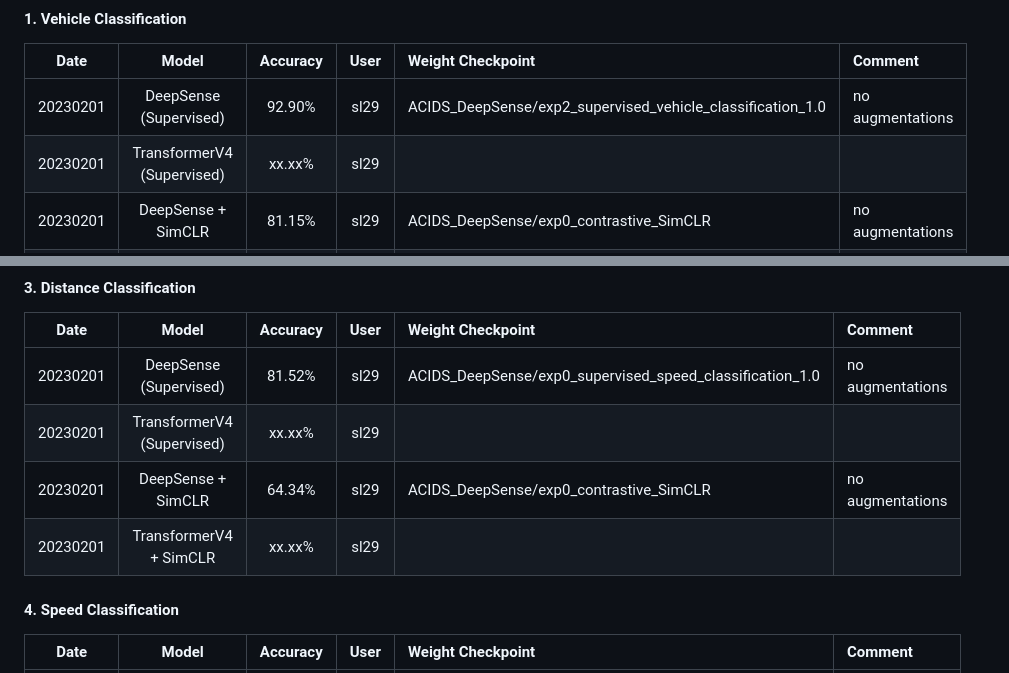
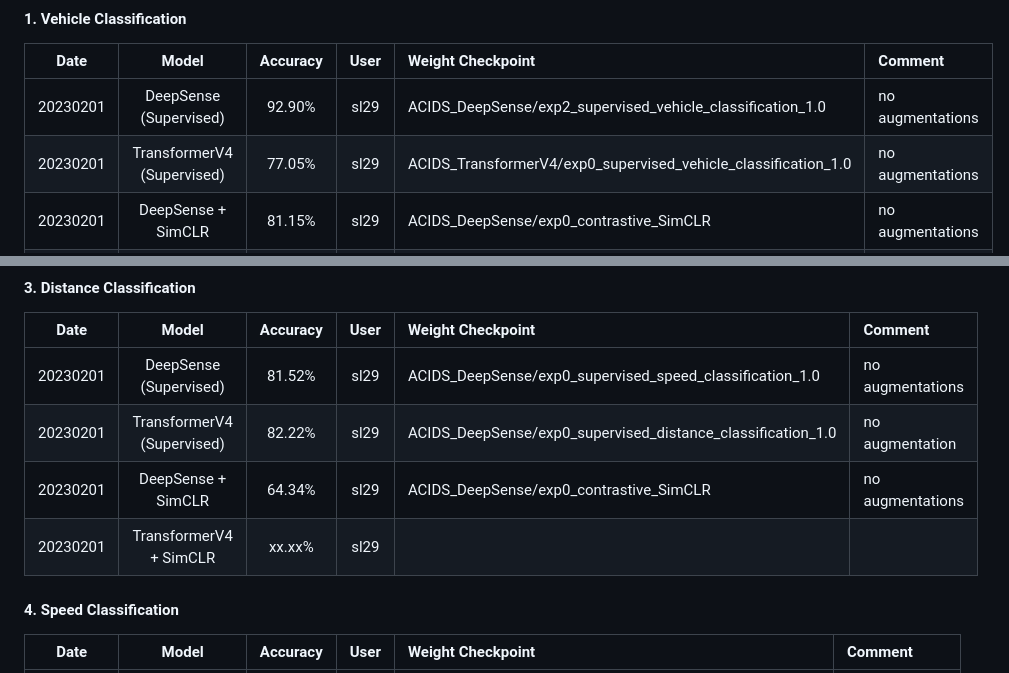
Before and after one commit to tomoyoshki/sensing-nn, a Markdown page: README.md, 2 parts joined by grey strips. GitHub-like rendering.

```diff
--- a/README.md
+++ b/README.md
@@ -83,7 +83,7 @@ CUDA_VISIBLE_DEVICES=0 python3 test.py -dataset=Parkland -train_mode=contrastive
 |  Date       | Model |  Accuracy  | User | Weight Checkpoint   | Comment |
 | :---:       |    :----:     |   :----:   |      :---: |  :--- | :--- |
 | 20230201    | DeepSense (Supervised)     |  92.90%   | sl29 | ACIDS_DeepSense/exp2_supervised_vehicle_classification_1.0 | no augmentations |
-| 20230201    | TransformerV4 (Supervised) |  xx.xx%   | sl29 |  | |
+| 20230201    | TransformerV4 (Supervised) |  77.05%   | sl29 | ACIDS_TransformerV4/exp0_supervised_vehicle_classification_1.0 | no augmentations |
 | 20230201    | DeepSense + SimCLR    |  81.15%   | sl29 | ACIDS_DeepSense/exp0_contrastive_SimCLR | no augmentations |
 | 20230201    | TransformerV4 + SimCLR |  xx.xx%   | sl29 |  | |
 
@@ -99,9 +99,9 @@ CUDA_VISIBLE_DEVICES=0 python3 test.py -dataset=Parkland -train_mode=contrastive
 |  Date       | Model |  Accuracy  | User | Weight Checkpoint   | Comment |
 | :---:       |    :----:     |   :----:   |      :---: |  :--- | :--- |
 | 20230201    | DeepSense (Supervised)     |  81.52%   | sl29 | ACIDS_DeepSense/exp0_supervised_speed_classification_1.0 | no augmentations |
-| 20230201    | TransformerV4 (Supervised) |  xx.xx%   | sl29 |  | |
+| 20230201    | TransformerV4 (Supervised) |  82.22%  | sl29 | ACIDS_DeepSense/exp0_supervised_distance_classification_1.0 | no augmentation |
 | 20230201    | DeepSense + SimCLR    |  64.34%   | sl29 | ACIDS_DeepSense/exp0_contrastive_SimCLR | no augmentations |
-| 20230201    | TransformerV4 + SimCLR |  xx.xx%   | sl29 |  | |
+| 20230201    | TransformerV4 + SimCLR |  xx.xx%   | sl29 |  |  |
 
 #### 4. Speed Classification
 |  Date       | Model |  Accuracy  | User | Weight Checkpoint   | Comment |
```
